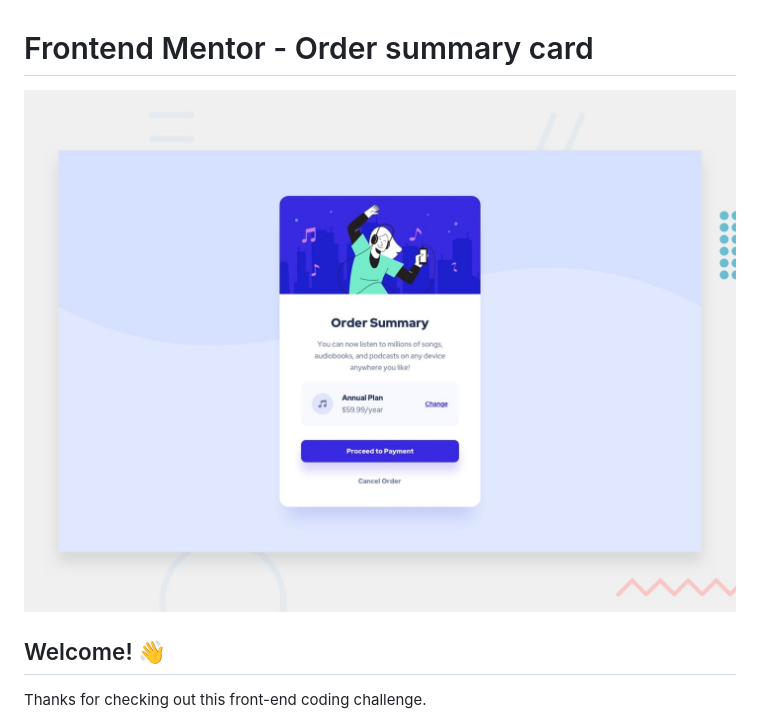
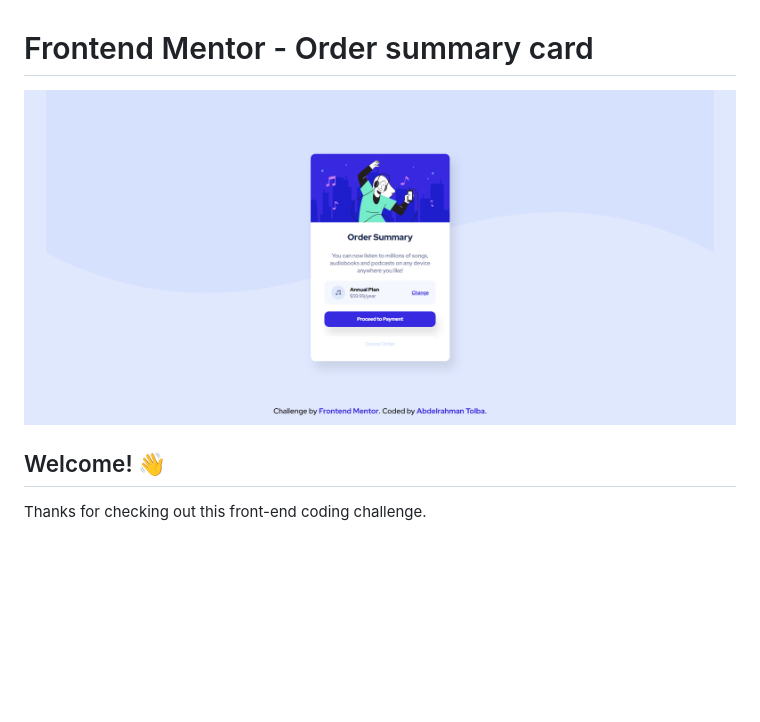
Before and after one commit to AbdelrahmanTolba/Order-summary-card, a Markdown page: README.md, the part around the change. Drawn GitHub-style; pictures changed too: design/final.png (added); blank space fills up the shorter version.

```diff
--- a/README.md
+++ b/README.md
@@ -1,6 +1,6 @@
 # Frontend Mentor - Order summary card
 
-![Design preview for the Order summary card coding challenge](./design/desktop-preview.jpg)
+![Design preview for the Order summary card coding challenge](./design/final.png)
 
 ## Welcome! 👋
 
```
Also changed, not shown: README-template.md (deleted, +0 -110 lines), style-guide.md (deleted, +0 -32 lines), 2 other files.
